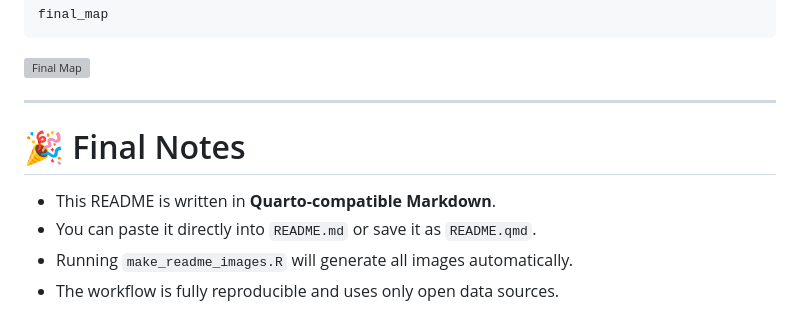
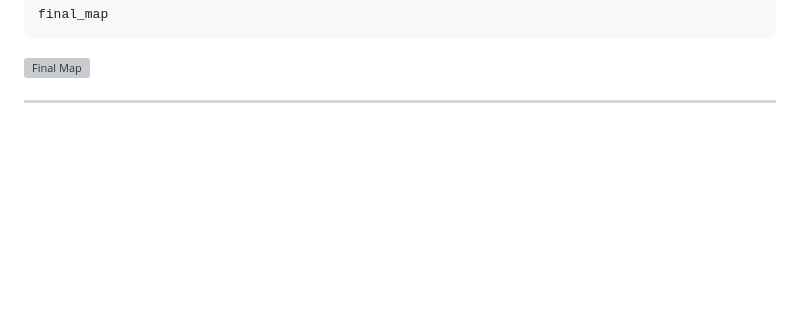
Before and after one commit to ericholmes/draped_hypso_dem, a Markdown page: README.md, the part around the change. Drawn GitHub-style; blank space fills up the shorter version; grey boxes are pictures that could not be loaded.

```diff
--- a/README.md
+++ b/README.md
@@ -196,10 +196,3 @@ final_map
 ![Final Map](images/step9_final_map.png)
 
 ---
-
-# 🎉 Final Notes
-
-- This README is written in **Quarto‑compatible Markdown**.
-- You can paste it directly into `README.md` or save it as `README.qmd`.
-- Running `make_readme_images.R` will generate all images automatically.
-- The workflow is fully reproducible and uses only open data sources.
```
